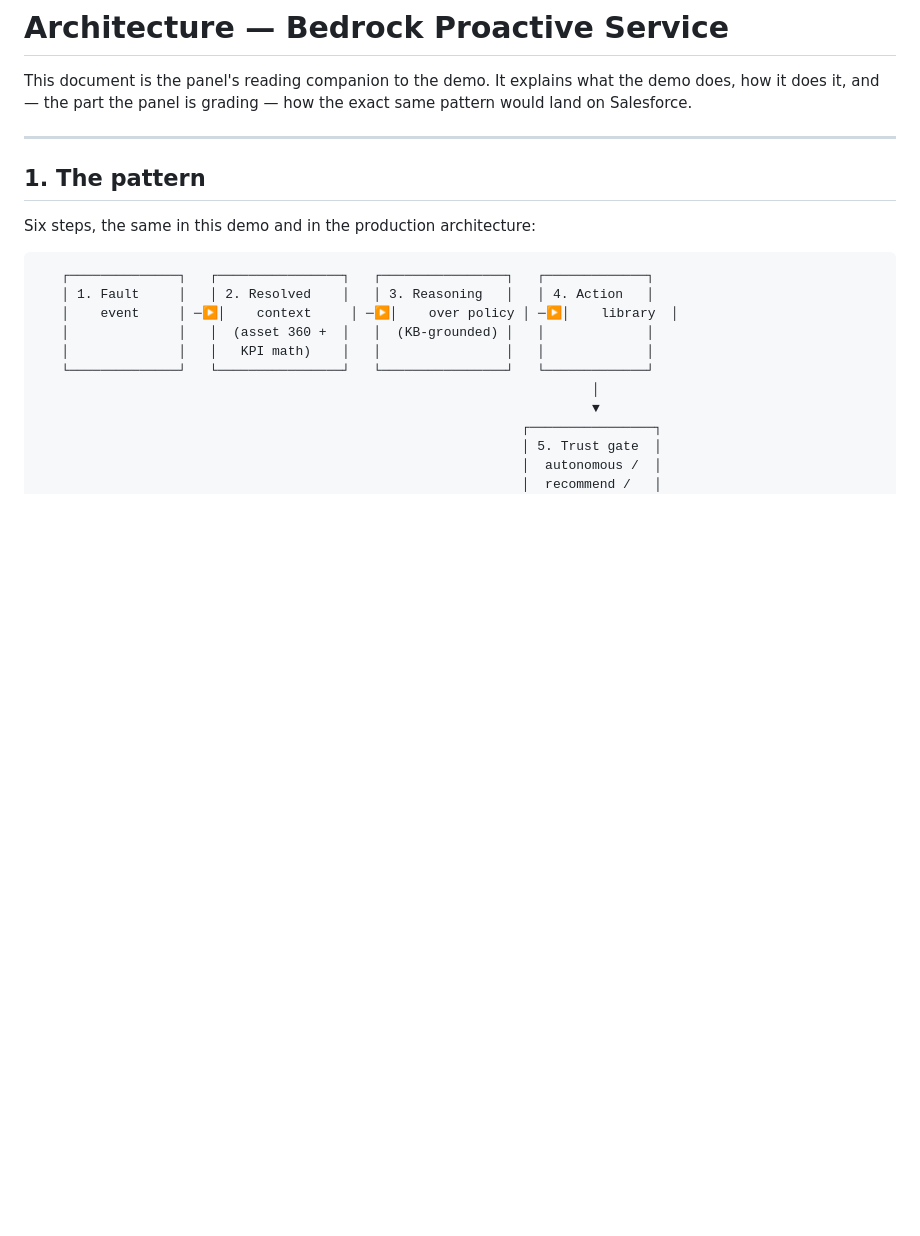
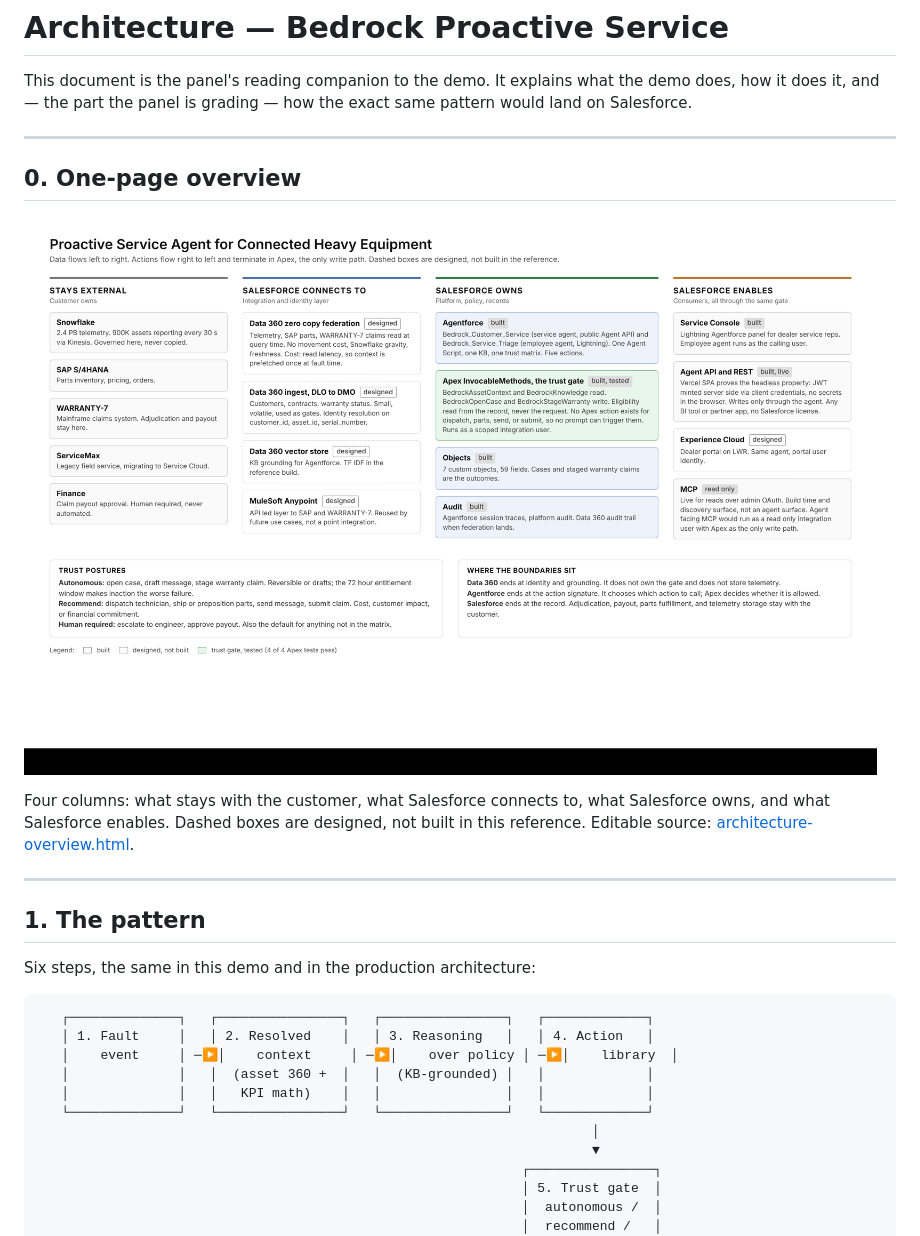
Before and after one commit to usgrant4/bedrock-panel-demo, a Markdown page: docs/architecture.md, the part around the change. Drawn GitHub-style; pictures changed too: docs/architecture-overview.png (added); blank space fills up the shorter version.

```diff
--- a/docs/architecture.md
+++ b/docs/architecture.md
@@ -3,6 +3,14 @@
 This document is the panel's reading companion to the demo. It explains what
 the demo does, how it does it, and — the part the panel is grading — how the
 exact same pattern would land on Salesforce.
+
+---
+
+## 0. One-page overview
+
+![Architecture overview](architecture-overview.png)
+
+Four columns: what stays with the customer, what Salesforce connects to, what Salesforce owns, and what Salesforce enables. Dashed boxes are designed, not built in this reference. Editable source: [architecture-overview.html](architecture-overview.html).
 
 ---
 
```
Also changed, not shown: README.md (+1 -0 lines), 1 other file.
